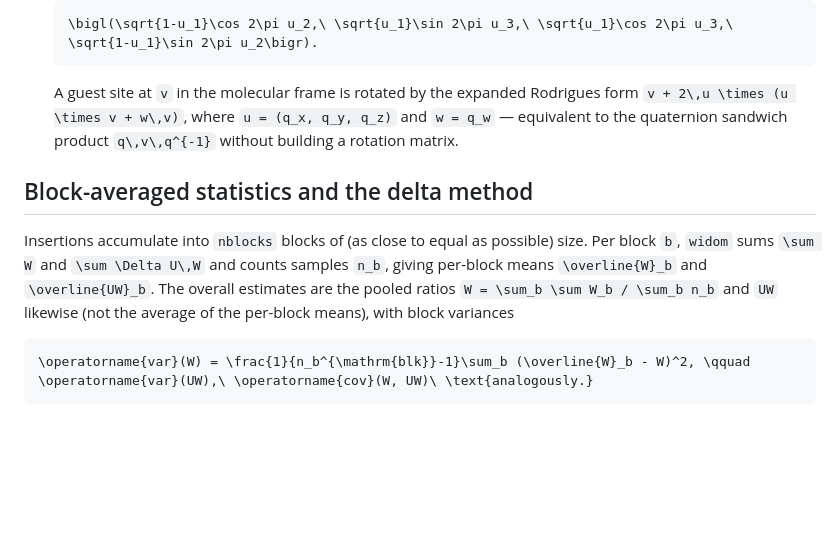
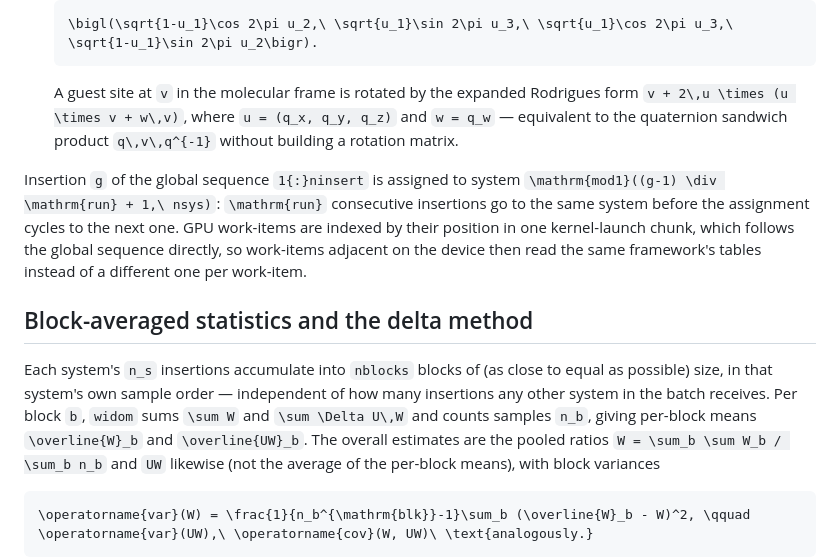
Before and after one commit to el-oso/PureAdsorb.jl, a Markdown page: docs/src/theory.md, the part around the change. Drawn GitHub-style; blank space fills up the shorter version.

```diff
--- a/docs/src/theory.md
+++ b/docs/src/theory.md
@@ -203,11 +203,20 @@ Each insertion samples an independent pose:
   equivalent to the quaternion sandwich product ``q\,v\,q^{-1}`` without building a rotation
   matrix.
 
+Insertion ``g`` of the global sequence ``1{:}ninsert`` is assigned to system
+``\mathrm{mod1}((g-1) \div \mathrm{run} + 1,\ nsys)``: ``\mathrm{run}`` consecutive insertions
+go to the same system before the assignment cycles to the next one. GPU work-items are indexed
+by their position in one kernel-launch chunk, which follows the global sequence directly, so
+work-items adjacent on the device then read the same framework's tables instead of a different
+one per work-item.
+
 ## Block-averaged statistics and the delta method
 
-Insertions accumulate into `nblocks` blocks of (as close to equal as possible) size. Per
-block ``b``, `widom` sums ``\sum W`` and ``\sum \Delta U\,W`` and counts samples ``n_b``, giving
-per-block means ``\overline{W}_b`` and ``\overline{UW}_b``. The overall estimates are the
+Each system's ``n_s`` insertions accumulate into `nblocks` blocks of (as close to equal as
+possible) size, in that system's own sample order — independent of how many insertions any
+other system in the batch receives. Per block ``b``, `widom` sums ``\sum W`` and
+``\sum \Delta U\,W`` and counts samples ``n_b``, giving per-block means ``\overline{W}_b`` and
+``\overline{UW}_b``. The overall estimates are the
 pooled ratios ``W = \sum_b \sum W_b / \sum_b n_b`` and ``UW`` likewise (not the average of the
 per-block means), with block variances
 
```
Also changed, not shown: docs/src/design.md (+13 -8 lines).
